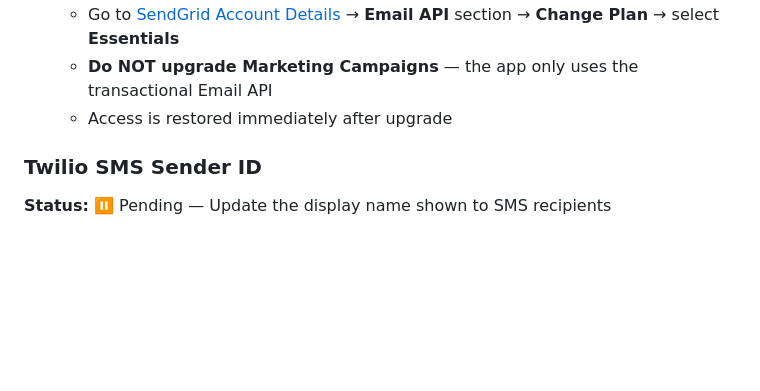
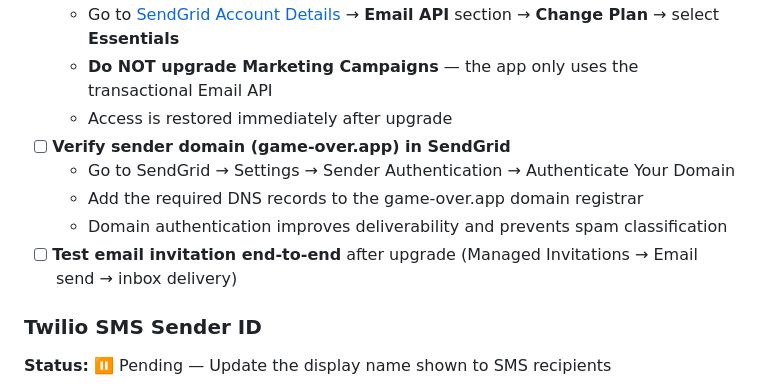
Before and after one commit to SoleilPhoenix/Game-Over-Initial-Set-Up-2, a Markdown page: game-over-app/GO_LIVE_CHECKLIST.md, the part around one of its changes. Rendered like a GitHub page; blank space fills up the shorter version.

```diff
--- a/game-over-app/GO_LIVE_CHECKLIST.md
+++ b/game-over-app/GO_LIVE_CHECKLIST.md
@@ -220,6 +263,11 @@ This document tracks all tasks that must be completed before launching the Game
   - Go to [SendGrid Account Details](https://app.sendgrid.com/account/billing) → **Email API** section → **Change Plan** → select **Essentials**
   - **Do NOT upgrade Marketing Campaigns** — the app only uses the transactional Email API
   - Access is restored immediately after upgrade
+- [ ] **Verify sender domain (game-over.app) in SendGrid**
+  - Go to SendGrid → Settings → Sender Authentication → Authenticate Your Domain
+  - Add the required DNS records to the game-over.app domain registrar
+  - Domain authentication improves deliverability and prevents spam classification
+- [ ] **Test email invitation end-to-end** after upgrade (Managed Invitations → Email send → inbox delivery)
 
 ### Twilio SMS Sender ID
 **Status:** ⏸️ Pending — Update the display name shown to SMS recipients
```
Also changed, not shown: other parts of game-over-app/GO_LIVE_CHECKLIST.md (+45 -2 lines).
